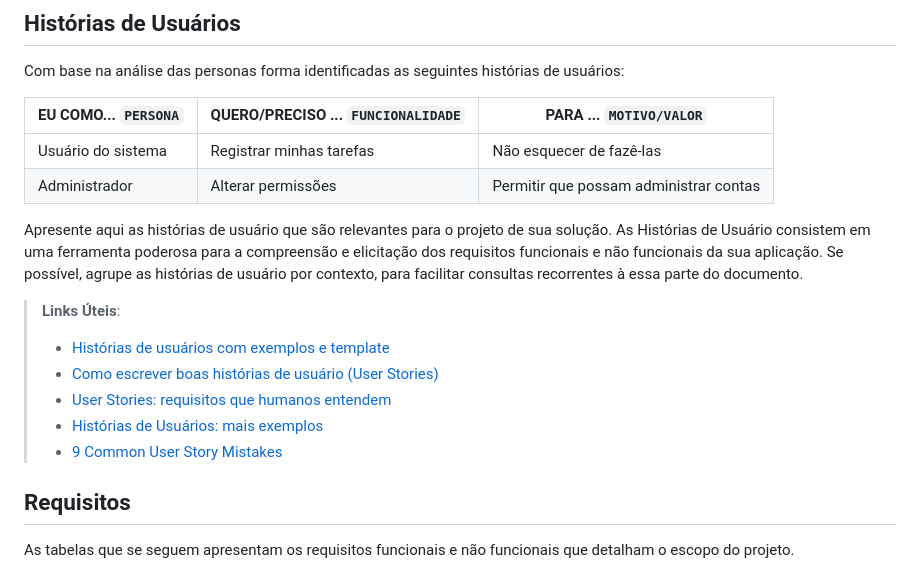
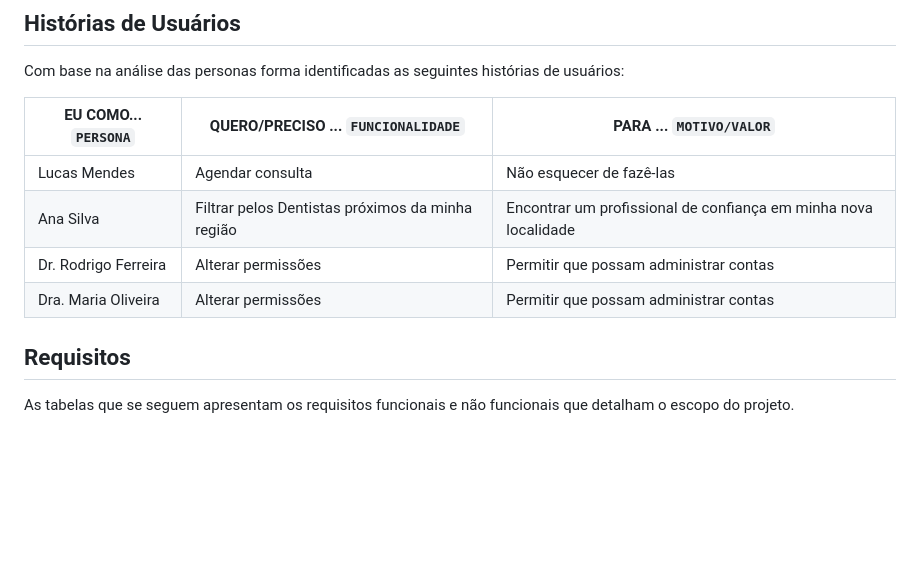
Before and after one commit to ICEI-PUC-Minas-PMV-ADS/pmv-ads-2023-2-e2-proj-int-t11-pmv-ads-2023-2-e3-projgrupo2, a Markdown page: docs/02-Especificação do Projeto.md, the part around the change. Drawn GitHub-style; blank space fills up the shorter version.

```diff
--- a/docs/02-Especificação do Projeto.md
+++ b/docs/02-Especificação do Projeto.md
@@ -26,17 +26,10 @@ Com base na análise das personas forma identificadas as seguintes histórias de
 
 |EU COMO... `PERSONA`| QUERO/PRECISO ... `FUNCIONALIDADE` |PARA ... `MOTIVO/VALOR`                 |
 |--------------------|------------------------------------|----------------------------------------|
-|Usuário do sistema  | Registrar minhas tarefas           | Não esquecer de fazê-las               |
-|Administrador       | Alterar permissões                 | Permitir que possam administrar contas |
-
-Apresente aqui as histórias de usuário que são relevantes para o projeto de sua solução. As Histórias de Usuário consistem em uma ferramenta poderosa para a compreensão e elicitação dos requisitos funcionais e não funcionais da sua aplicação. Se possível, agrupe as histórias de usuário por contexto, para facilitar consultas recorrentes à essa parte do documento.
-
-> **Links Úteis**:
-> - [Histórias de usuários com exemplos e template](https://www.atlassian.com/br/agile/project-management/user-stories)
-> - [Como escrever boas histórias de usuário (User Stories)](https://medium.com/vertice/como-escrever-boas-users-stories-hist%C3%B3rias-de-usu%C3%A1rios-b29c75043fac)
-> - [User Stories: requisitos que humanos entendem](https://www.luiztools.com.br/post/user-stories-descricao-de-requisitos-que-humanos-entendem/)
-> - [Histórias de Usuários: mais exemplos](https://www.reqview.com/doc/user-stories-example.html)
-> - [9 Common User Story Mistakes](https://airfocus.com/blog/user-story-mistakes/)
+|Lucas Mendes|Agendar consulta| Não esquecer de fazê-las|Poupar tempo e garantir que o agendamento seja feito de maneira rápida e conveniente|
+|Ana Silva|Filtrar pelos Dentistas próximos da minha região|Encontrar um profissional de confiança em minha nova localidade|
+|Dr. Rodrigo Ferreira| Alterar permissões                 | Permitir que possam administrar contas |
+|Dra. Maria Oliveira| Alterar permissões                 | Permitir que possam administrar contas |
 
 ## Requisitos
 
```
